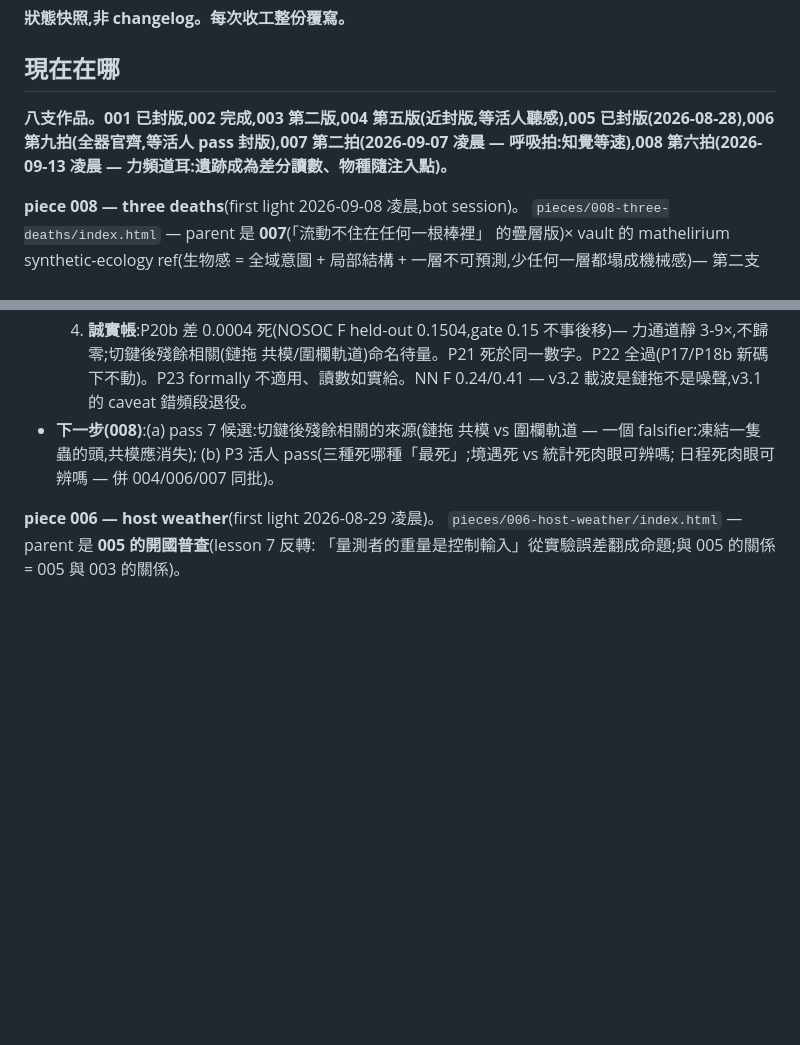
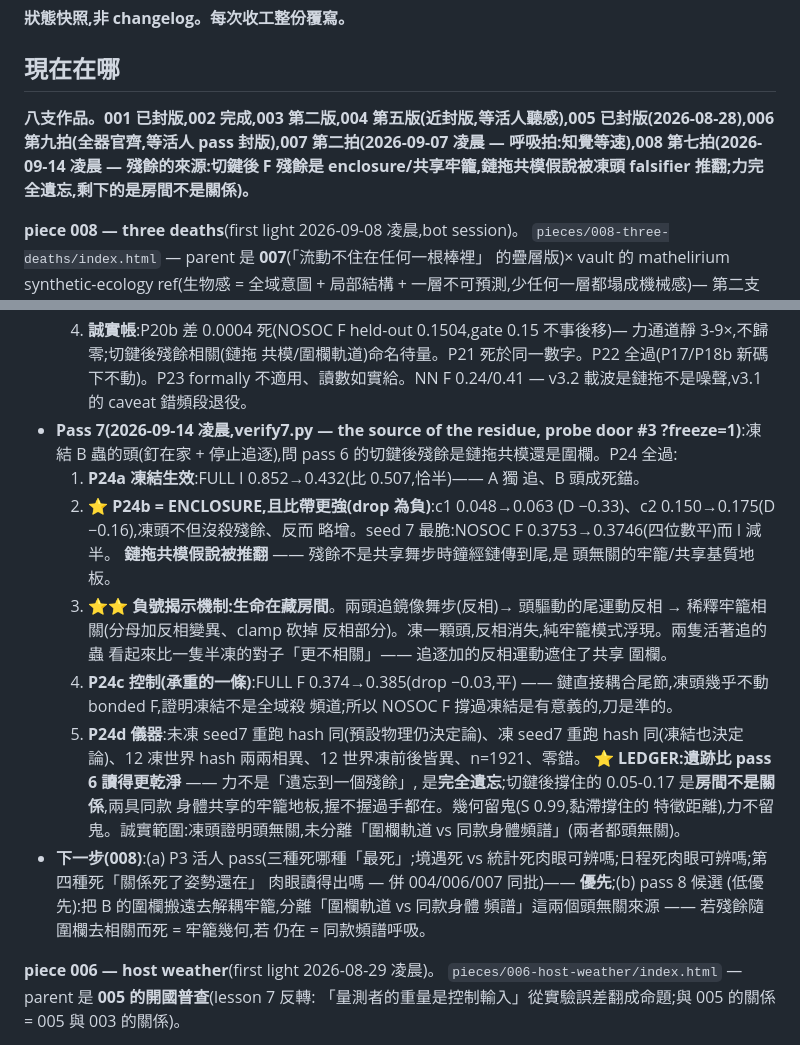
Before and after one commit to jieliou/substrate, a Markdown page: handoff.md, 2 parts joined by grey strips. Rendered like a GitHub page; blank space fills up the shorter version.

Commit message:
handoff: 008 pass 7 recorded (residue = enclosure/the room, not the relationship; chain-drag common-mode refuted by frozen head; P3 live-viewer pass now the priority next step)
Co-Authored-By: Claude Opus 4.8 (1M context) <noreply@anthropic.com>

```diff
--- a/handoff.md
+++ b/handoff.md
@@ -4,7 +4,7 @@
 
 ## 現在在哪
 
-**八支作品。001 已封版,002 完成,003 第二版,004 第五版(近封版,等活人聽感),005 已封版(2026-08-28),006 第九拍(全器官齊,等活人 pass 封版),007 第二拍(2026-09-07 凌晨 — 呼吸拍:知覺等速),008 第六拍(2026-09-13 凌晨 — 力頻道耳:遺跡成為差分讀數、物種隨注入點)。**
+**八支作品。001 已封版,002 完成,003 第二版,004 第五版(近封版,等活人聽感),005 已封版(2026-08-28),006 第九拍(全器官齊,等活人 pass 封版),007 第二拍(2026-09-07 凌晨 — 呼吸拍:知覺等速),008 第七拍(2026-09-14 凌晨 — 殘餘的來源:切鍵後 F 殘餘是 enclosure/共享牢籠,鏈拖共模假說被凍頭 falsifier 推翻;力完全遺忘,剩下的是房間不是關係)。**
 
 **piece 008 — three deaths**(first light 2026-09-08 凌晨,bot session)。
 `pieces/008-three-deaths/index.html` — parent 是 **007**(「流動不住在任何一根棒裡」
@@ -122,10 +122,38 @@
      共模/圍欄軌道)命名待量。P21 死於同一數字。P22 全過(P17/P18b
      新碼下不動)。P23 formally 不適用、讀數如實給。NN F 0.24/0.41 —
      v3.2 載波是鏈拖不是噪聲,v3.1 的 caveat 錯頻段退役。
-- **下一步(008)**:(a) pass 7 候選:切鍵後殘餘相關的來源(鏈拖
-  共模 vs 圍欄軌道 — 一個 falsifier:凍結一隻蟲的頭,共模應消失);
-  (b) P3 活人 pass(三種死哪種「最死」;境遇死 vs 統計死肉眼可辨嗎;
-  日程死肉眼可辨嗎 — 併 004/006/007 同批)。
+- **Pass 7(2026-09-14 凌晨,verify7.py — the source of the residue,
+  probe door #3 ?freeze=1)**:凍結 B 蟲的頭(釘在家 + 停止追逐),問
+  pass 6 的切鍵後殘餘是鏈拖共模還是圍欄。P24 全過:
+  1. **P24a 凍結生效**:FULL I 0.852→0.432(比 0.507,恰半)—— A 獨
+     追、B 頭成死錨。
+  2. **⭐ P24b = ENCLOSURE,且比帶更強(drop 為負)**:c1 0.048→0.063
+     (D −0.33)、c2 0.150→0.175(D −0.16),凍頭不但沒殺殘餘、反而
+     略增。seed 7 最脆:NOSOC F 0.3753→0.3746(四位數平)而 I 減半。
+     **鏈拖共模假說被推翻** —— 殘餘不是共享舞步時鐘經鏈傳到尾,是
+     頭無關的牢籠/共享基質地板。
+  3. **⭐⭐ 負號揭示機制:生命在藏房間**。兩頭追鏡像舞步(反相)→
+     頭驅動的尾運動反相 → 稀釋牢籠相關(分母加反相變異、clamp 砍掉
+     反相部分)。凍一顆頭,反相消失,純牢籠模式浮現。兩隻活著追的蟲
+     看起來比一隻半凍的對子「更不相關」—— 追逐加的反相運動遮住了共享
+     圍欄。
+  4. **P24c 控制(承重的一條)**:FULL F 0.374→0.385(drop −0.03,平)
+     —— 鍵直接耦合尾節,凍頭幾乎不動 bonded F,證明凍結不是全域殺
+     頻道;所以 NOSOC F 撐過凍結是有意義的,刀是準的。
+  5. **P24d 儀器**:未凍 seed7 重跑 hash 同(預設物理仍決定論)、凍
+     seed7 重跑 hash 同(凍結也決定論)、12 凍世界 hash 兩兩相異、12
+     世界凍前後皆異、n=1921、零錯。
+  **⭐ LEDGER:遺跡比 pass 6 讀得更乾淨** —— 力不是「遺忘到一個殘餘」,
+  是**完全遺忘**;切鍵後撐住的 0.05-0.17 是**房間不是關係**,兩具同款
+  身體共享的牢籠地板,握不握過手都在。幾何留鬼(S 0.99,黏滯撐住的
+  特徵距離),力不留鬼。誠實範圍:凍頭證明頭無關,未分離「圍欄軌道 vs
+  同款身體頻譜」(兩者都頭無關)。
+- **下一步(008)**:(a) P3 活人 pass(三種死哪種「最死」;境遇死 vs
+  統計死肉眼可辨嗎;日程死肉眼可辨嗎;第四種死「關係死了姿勢還在」
+  肉眼讀得出嗎 — 併 004/006/007 同批)—— **優先**;(b) pass 8 候選
+  (低優先):把 B 的圍欄搬遠去解耦牢籠,分離「圍欄軌道 vs 同款身體
+  頻譜」這兩個頭無關來源 —— 若殘餘隨圍欄去相關而死 = 牢籠幾何,若
+  仍在 = 同款頻譜呼吸。
 
 **piece 006 — host weather**(first light 2026-08-29 凌晨)。
 `pieces/006-host-weather/index.html` — parent 是 **005 的開國普查**(lesson 7 反轉:
```
